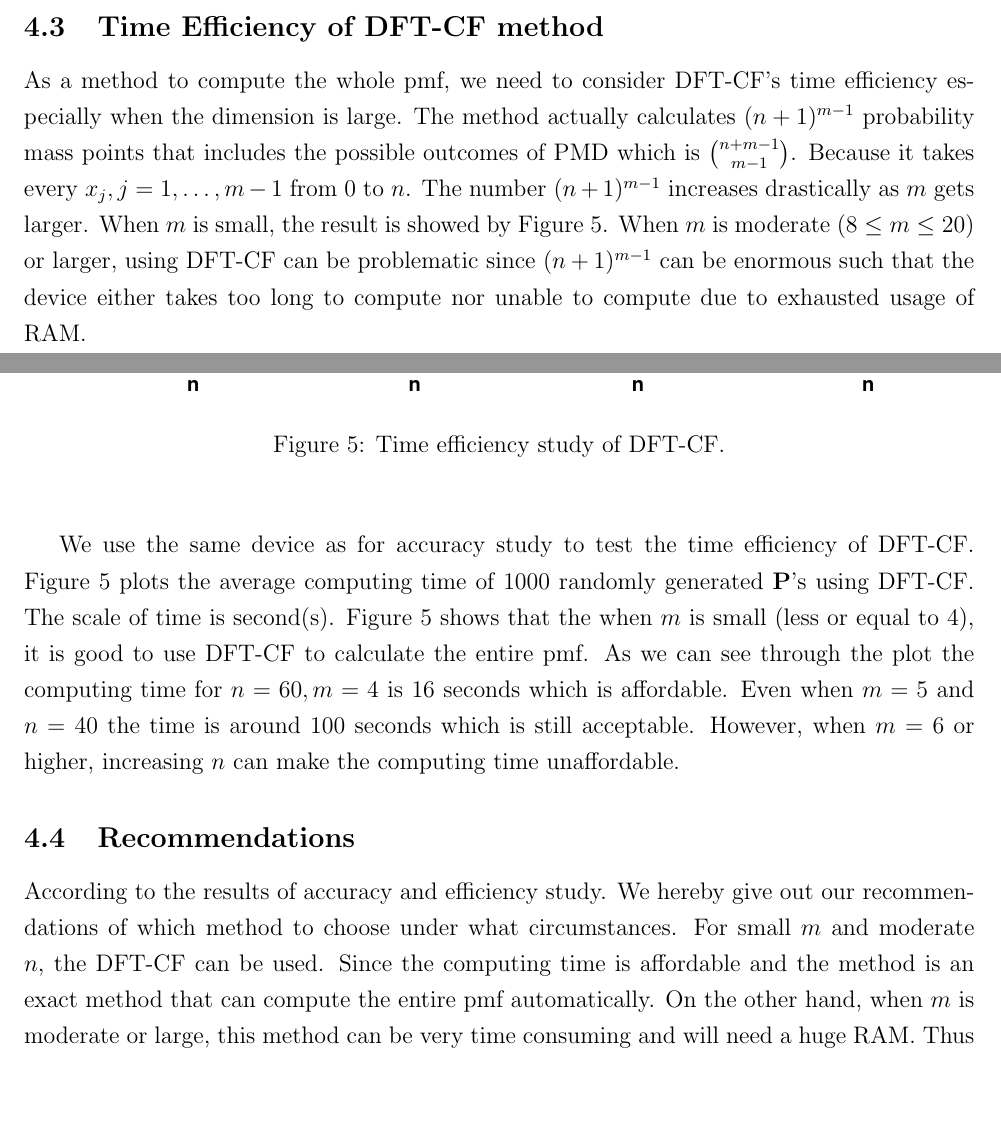
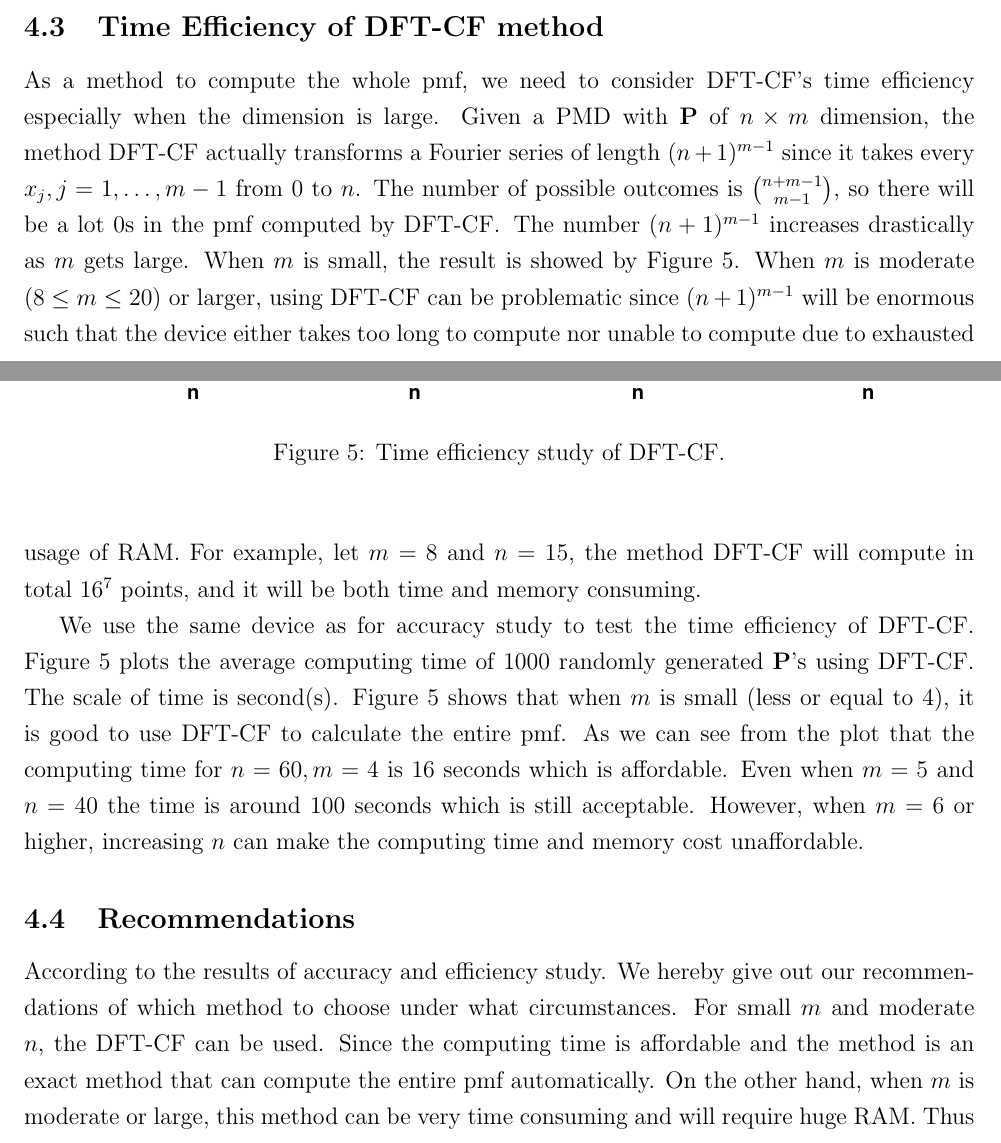
Before and after one commit to Vitafusion/Poisson-Multinomial, a LaTeX paper (tex/PMD.tex): two parts of pages 16 and 18 of 27, joined at a grey line, cut so that both start at the same text, the shorter picture padded with empty space. Compiled offline with pdfLaTeX.

Commit message:
modify part 4

```diff
--- a/tex/PMD.tex
+++ b/tex/PMD.tex
@@ -573,9 +573,9 @@ Observe that the gap between lines reduces as $n$ increases possibly due to spar
 
 %%%%%%%%%%%%%%%%%%%%%%%%%%%%%%%%%%%%%%%%%%%%%%%%%%%%%%%%%%%%%%%%%%%%%%%%%%%%%%%%%%%%%%%%%%%%%%%%%
 \subsection{Time Efficiency of DFT-CF method}
-As a method to compute the whole pmf, we need to consider $\dft$'s time efficiency especially when the dimension is large. The method actually calculates $(n+1)^{m-1}$ probability mass points that includes the possible outcomes of $\PMD$ which is $\binom{n+m-1}{m-1}$. Because it takes every $x_j,j=1,\dots,m-1$ from 0 to $n$. The number $(n+1)^{m-1}$ increases drastically as $m$ gets larger. When $m$ is small, the result is showed by Figure~\ref{fig:time.eff}. When $m$ is moderate ($8 \leq m \leq 20$) or larger, using $\dft$ can be problematic since $(n+1)^{m-1}$ can be enormous such that the device either takes too long to compute nor unable to compute due to exhausted usage of RAM.
+As a method to compute the whole pmf, we need to consider $\dft$'s time efficiency especially when the dimension is large. Given a $\PMD$ with $\Pmat$ of $n \times m$ dimension, the method $\dft$ actually transforms a Fourier series of length $(n+1)^{m-1}$ since it takes every $x_j,j=1,\dots,m-1$ from 0 to $n$. The number of possible outcomes is $\binom{n+m-1}{m-1}$, so there will be a lot 0s in the pmf computed by $\dft$. The number $(n+1)^{m-1}$ increases drastically as $m$ gets large. When $m$ is small, the result is showed by Figure~\ref{fig:time.eff}. When $m$ is moderate ($8 \leq m \leq 20$) or larger, using $\dft$ can be problematic since $(n+1)^{m-1}$ will be enormous such that the device either takes too long to compute nor unable to compute due to exhausted usage of RAM. For example, let $m=8$ and $n=15$, the method $\dft$ will compute in total $16^7$ points, and it will be both time and memory consuming.
 
-We use the same device as for accuracy study to test the time efficiency of $\dft$. Figure~\ref{fig:time.eff} plots the average computing time of 1000 randomly generated $\Pmat$'s using $\dft$. The scale of time is second(s). Figure~\ref{fig:time.eff} shows that the when $m$ is small (less or equal to 4), it is good to use $\dft$ to calculate the entire pmf. As we can see through the plot the computing time for $n=60, m=4$ is 16 seconds which is affordable. Even when $m=5$ and $n=40$ the time is around 100 seconds which is still acceptable. However, when $m=6$ or higher, increasing $n$ can make the computing time unaffordable.
+We use the same device as for accuracy study to test the time efficiency of $\dft$. Figure~\ref{fig:time.eff} plots the average computing time of 1000 randomly generated $\Pmat$'s using $\dft$. The scale of time is second(s). Figure~\ref{fig:time.eff} shows that when $m$ is small (less or equal to 4), it is good to use $\dft$ to calculate the entire pmf. As we can see from the plot that the computing time for $n=60, m=4$ is 16 seconds which is affordable. Even when $m=5$ and $n=40$ the time is around 100 seconds which is still acceptable. However, when $m=6$ or higher, increasing $n$ can make the computing time and memory cost unaffordable.
 
 
 \begin{figure}%[h]
@@ -590,7 +590,7 @@ We use the same device as for accuracy study to test the time efficiency of $\df
 %%%%%%%%%%%%%%%%%%%%%%%%%%%%%%%%%%%%%%%%%%%%%%%%%%%%%%%%%%%%%%%%%%%%%%%%%%%%%%%%%%%%%%%%%%%%%%%%%
 \subsection{Recommendations}
 %%%%%%%%%%%%%%%%%%%%%%%%%%%%%%%%%%%%%%%%%%%%%%%%%%%%%%%%%%%%%%%%%%%%%%%%%%%%%%%%%%%%%%%%%%%%%%%%%
-According to the results of accuracy and efficiency study. We hereby give out our recommendations of which method to choose under what circumstances. For small $m$ and moderate $n$, the $\dft$ can be used. Since the computing time is affordable and the method is an exact method that can compute the entire pmf automatically. On the other hand, when $m$ is moderate or large, this method can be very time consuming and will need a huge RAM. Thus for moderate $m$ ($5 \leq m \leq 20$) and small $n$, we encourage users to use simulation method with $B$ around $10^6$ to calculate partial pmf that is of users' interests. By this way the accuracy will be maintained at a satisfied level and computing time will be affordable. For large $n$ including when $m$ is also large, the $\NA$ is recommended because the accuracy is backed up by central limit theory. If only calculate partial pmf, computing time will not be a concern.
+According to the results of accuracy and efficiency study. We hereby give out our recommendations of which method to choose under what circumstances. For small $m$ and moderate $n$, the $\dft$ can be used. Since the computing time is affordable and the method is an exact method that can compute the entire pmf automatically. On the other hand, when $m$ is moderate or large, this method can be very time consuming and will require huge RAM. Thus for moderate $m$ ($5 \leq m \leq 20$) and small $n$, we encourage users to use simulation method with $B$ around $10^6$ to calculate partial pmf of users' interests. By this way the accuracy will be maintained at a satisfied level and computing time will be affordable. For large $n$ including when $m$ is also large, the $\NA$ is recommended because the accuracy is backed up by central limit theory. In this case, if we only calculate partial pmf, computing time will not be a concern.
 
 %%%%%%%%%%%%%%%%%%%%%%%%%%%%%%%%%%%%%%%%%%%%%%%%%%%%%%%%%%%%%%%%%%%%%%%%%%%%%%%%%%%%%%
 \section{Applications}\label{sec:applications}
```
Also changed, not shown: tex/PMD.tex (2 more changed lines).
